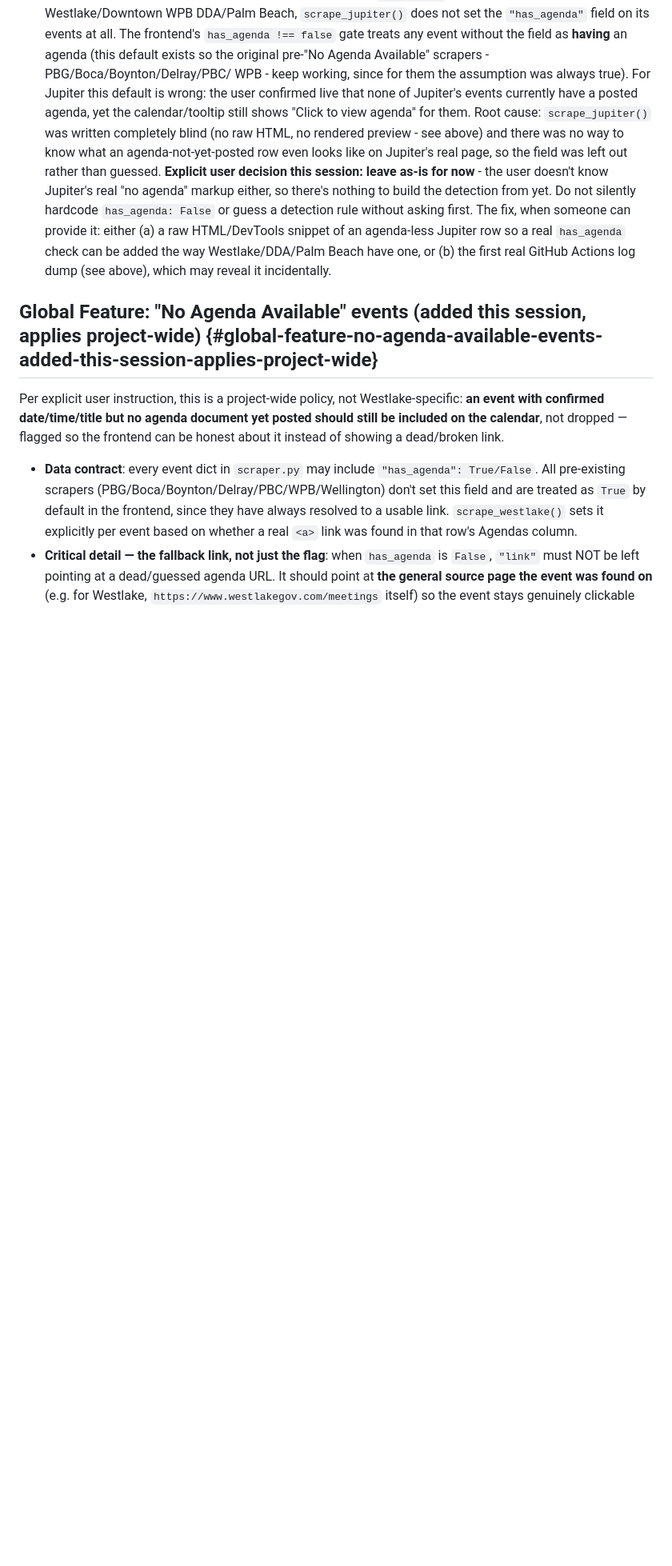
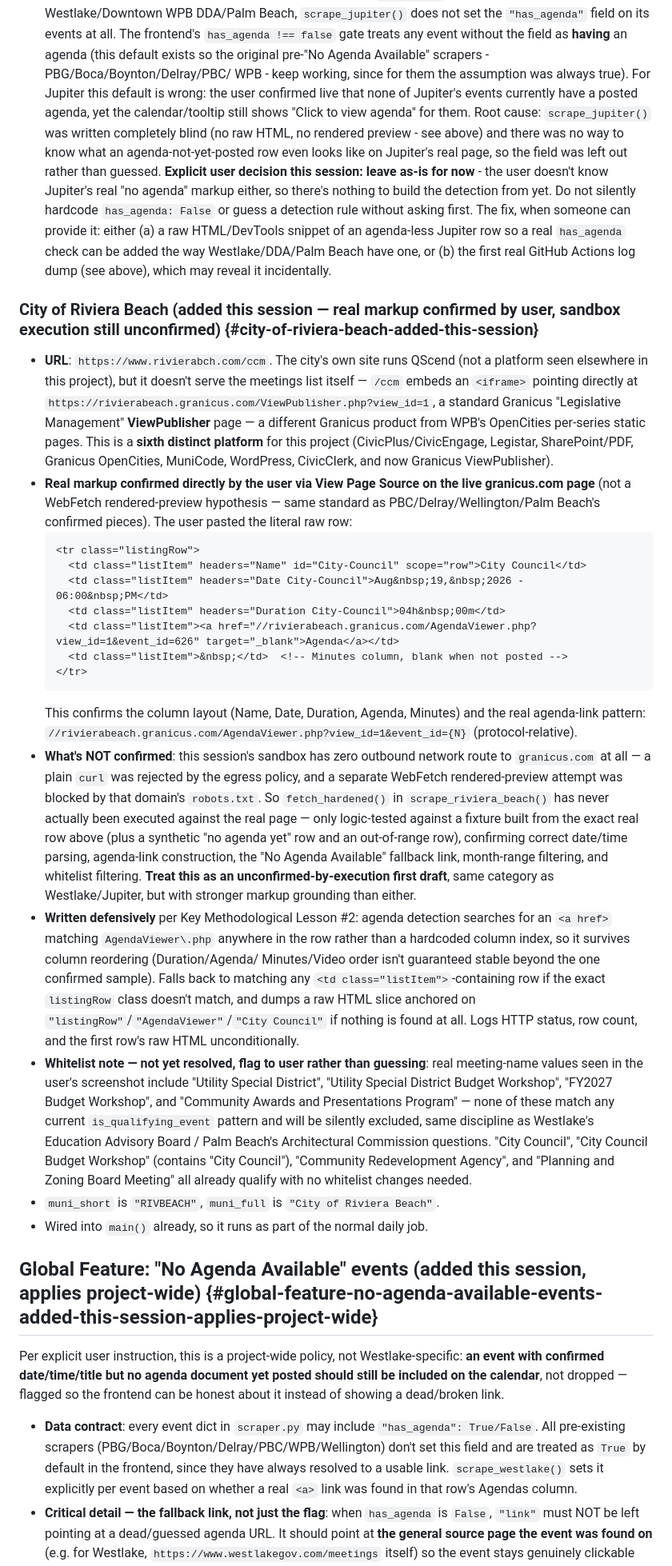
Before and after one commit to joshuagary/municipality-tracker, a Markdown page: handoff.md, the part around one of its changes. Shown at 80% size. Rendered like a GitHub page; blank space fills up the shorter version.

Commit message:
Document City of Riviera Beach scraper details
Added details about the City of Riviera Beach scraper and its confirmation status.

````diff
--- a/handoff.md
+++ b/handoff.md
@@ -258,6 +258,63 @@ you'd normally use to double\-check the preview isn't available either.
   `has_agenda` check can be added the way Westlake/DDA/Palm Beach have one, or (b) the
   first real GitHub Actions log dump (see above), which may reveal it incidentally.
 
+### City of Riviera Beach (added this session — real markup confirmed by user, sandbox execution still unconfirmed) {#city-of-riviera-beach-added-this-session}
+
+- **URL**: `https://www.rivierabch.com/ccm`. The city's own site runs QScend (not a
+  platform seen elsewhere in this project), but it doesn't serve the meetings list
+  itself — `/ccm` embeds an `<iframe>` pointing directly at
+  `https://rivierabeach.granicus.com/ViewPublisher.php?view_id=1`, a standard
+  Granicus "Legislative Management" **ViewPublisher** page — a different Granicus
+  product from WPB's OpenCities per-series static pages. This is a **sixth distinct
+  platform** for this project (CivicPlus/CivicEngage, Legistar, SharePoint/PDF,
+  Granicus OpenCities, MuniCode, WordPress, CivicClerk, and now Granicus
+  ViewPublisher).
+- **Real markup confirmed directly by the user via View Page Source on the live
+  granicus.com page** (not a WebFetch rendered-preview hypothesis — same standard as
+  PBC/Delray/Wellington/Palm Beach's confirmed pieces). The user pasted the literal
+  raw row:
+  ```html
+  <tr class="listingRow">
+    <td class="listItem" headers="Name" id="City-Council" scope="row">City Council</td>
+    <td class="listItem" headers="Date City-Council">Aug&nbsp;19,&nbsp;2026 - 06:00&nbsp;PM</td>
+    <td class="listItem" headers="Duration City-Council">04h&nbsp;00m</td>
+    <td class="listItem"><a href="//rivierabeach.granicus.com/AgendaViewer.php?view_id=1&event_id=626" target="_blank">Agenda</a></td>
+    <td class="listItem">&nbsp;</td>  <!-- Minutes column, blank when not posted -->
+  </tr>
+  ```
+  This confirms the column layout (Name, Date, Duration, Agenda, Minutes) and the
+  real agenda-link pattern: `//rivierabeach.granicus.com/AgendaViewer.php?view_id=1&event_id={N}`
+  (protocol-relative).
+- **What's NOT confirmed**: this session's sandbox has zero outbound network route to
+  `granicus.com` at all — a plain `curl` was rejected by the egress policy, and a
+  separate WebFetch rendered-preview attempt was blocked by that domain's
+  `robots.txt`. So `fetch_hardened()` in `scrape_riviera_beach()` has never actually
+  been executed against the real page — only logic-tested against a fixture built
+  from the exact real row above (plus a synthetic "no agenda yet" row and an
+  out-of-range row), confirming correct date/time parsing, agenda-link construction,
+  the "No Agenda Available" fallback link, month-range filtering, and whitelist
+  filtering. **Treat this as an unconfirmed-by-execution first draft**, same
+  category as Westlake/Jupiter, but with stronger markup grounding than either.
+- **Written defensively** per Key Methodological Lesson #2: agenda detection
+  searches for an `<a href>` matching `AgendaViewer\.php` anywhere in the row rather
+  than a hardcoded column index, so it survives column reordering (Duration/Agenda/
+  Minutes/Video order isn't guaranteed stable beyond the one confirmed sample). Falls
+  back to matching any `<td class="listItem">`-containing row if the exact
+  `listingRow` class doesn't match, and dumps a raw HTML slice anchored on
+  `"listingRow"`/`"AgendaViewer"`/`"City Council"` if nothing is found at all. Logs
+  HTTP status, row count, and the first row's raw HTML unconditionally.
+- **Whitelist note — not yet resolved, flag to user rather than guessing**: real
+  meeting-name values seen in the user's screenshot include "Utility Special
+  District", "Utility Special District Budget Workshop", "FY2027 Budget Workshop",
+  and "Community Awards and Presentations Program" — none of these match any current
+  `is_qualifying_event` pattern and will be silently excluded, same discipline as
+  Westlake's Education Advisory Board / Palm Beach's Architectural Commission
+  questions. "City Council", "City Council Budget Workshop" (contains "City
+  Council"), "Community Redevelopment Agency", and "Planning and Zoning Board
+  Meeting" all already qualify with no whitelist changes needed.
+- `muni_short` is `"RIVBEACH"`, `muni_full` is `"City of Riviera Beach"`.
+- Wired into `main()` already, so it runs as part of the normal daily job.
+
 ## Global Feature: "No Agenda Available" events (added this session, applies project\-wide) {#global-feature-no-agenda-available-events-added-this-session-applies-project-wide}
 
 Per explicit user instruction, this is a project\-wide policy, not Westlake\-specific:
````
Also changed, not shown: other parts of handoff.md (+14 -1 lines).
